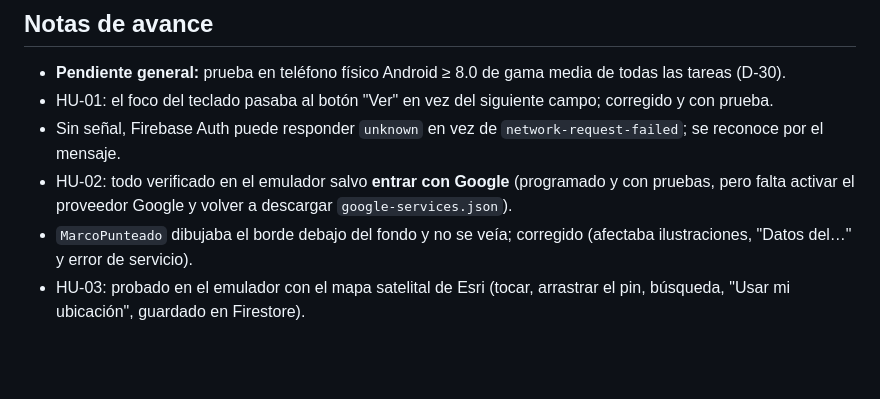
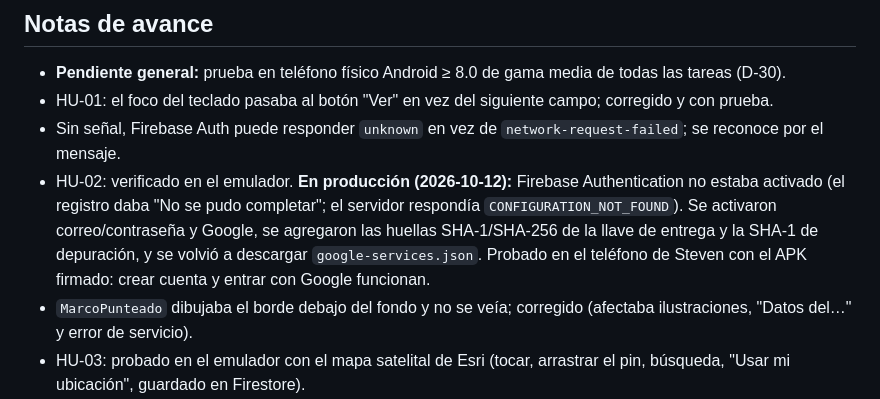
Before and after one commit to StevenQuintanaGT/Agroclima_Jalapa, a Markdown page: docs/PLAN_DE_TRABAJO.md, the part around the change. Drawn GitHub-style; blank space fills up the shorter version.

Commit message:
docs(plan): acceso en producción (Auth activado, Google con huellas de la llave)
Co-Authored-By: Claude Opus 5.5 <noreply@anthropic.com>

```diff
--- a/docs/PLAN_DE_TRABAJO.md
+++ b/docs/PLAN_DE_TRABAJO.md
@@ -71,7 +71,7 @@ Se puede adelantar una tarea de una etapa posterior solo si sus dependencias ya
 - **Pendiente general:** prueba en teléfono físico Android ≥ 8.0 de gama media de todas las tareas (D-30).
 - HU-01: el foco del teclado pasaba al botón "Ver" en vez del siguiente campo; corregido y con prueba.
 - Sin señal, Firebase Auth puede responder `unknown` en vez de `network-request-failed`; se reconoce por el mensaje.
-- HU-02: todo verificado en el emulador salvo **entrar con Google** (programado y con pruebas, pero falta activar el proveedor Google y volver a descargar `google-services.json`).
+- HU-02: verificado en el emulador. **En producción (2026-10-12):** Firebase Authentication no estaba activado (el registro daba "No se pudo completar"; el servidor respondía `CONFIGURATION_NOT_FOUND`). Se activaron correo/contraseña y Google, se agregaron las huellas SHA-1/SHA-256 de la llave de entrega y la SHA-1 de depuración, y se volvió a descargar `google-services.json`. Probado en el teléfono de Steven con el APK firmado: crear cuenta y entrar con Google funcionan.
 - `MarcoPunteado` dibujaba el borde debajo del fondo y no se veía; corregido (afectaba ilustraciones, "Datos del…" y error de servicio).
 - HU-03: probado en el emulador con el mapa satelital de Esri (tocar, arrastrar el pin, búsqueda, "Usar mi ubicación", guardado en Firestore).
 - **D-37: sin plan Blaze.** Mapas con flutter_map + Esri; el ciclo automático correrá en GitHub Actions. Actualizar la tesis.
```
